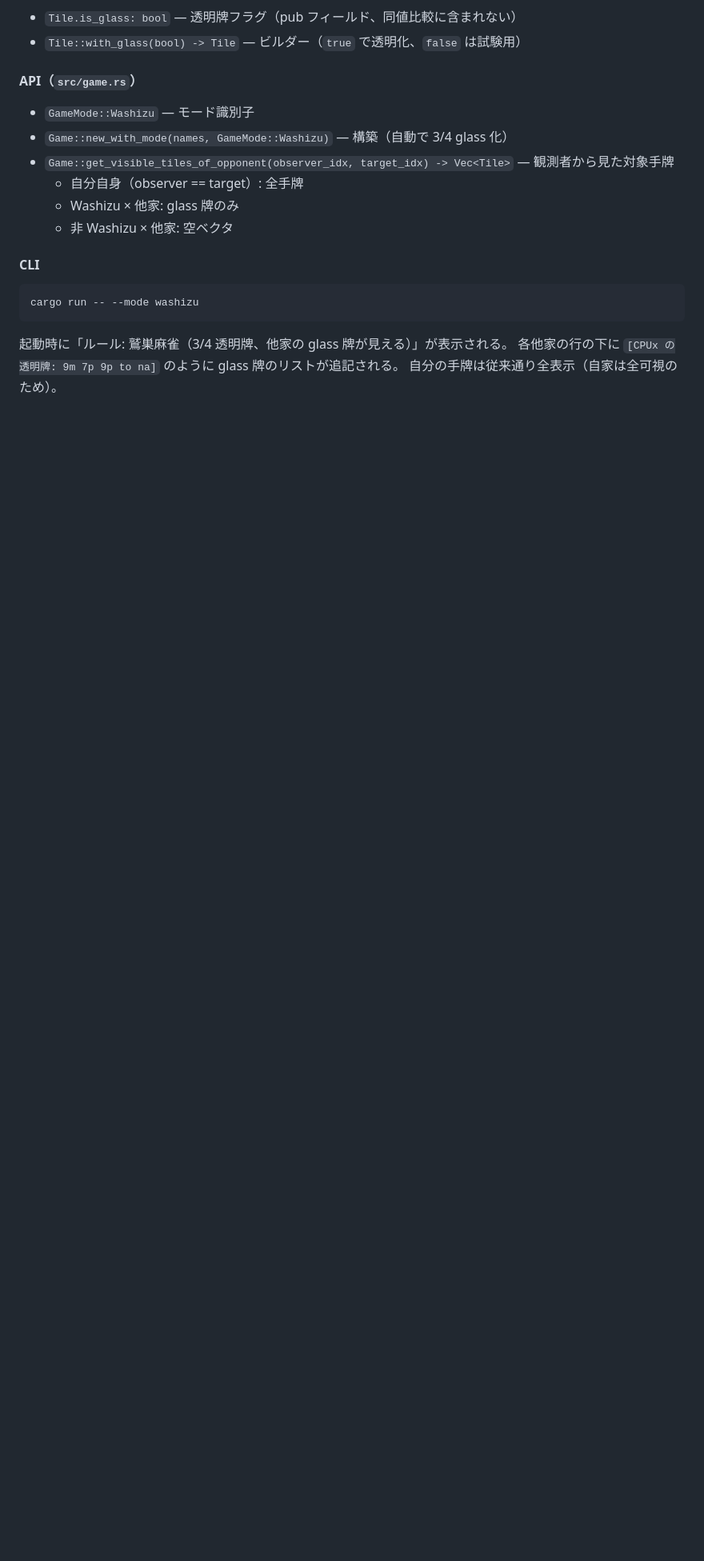
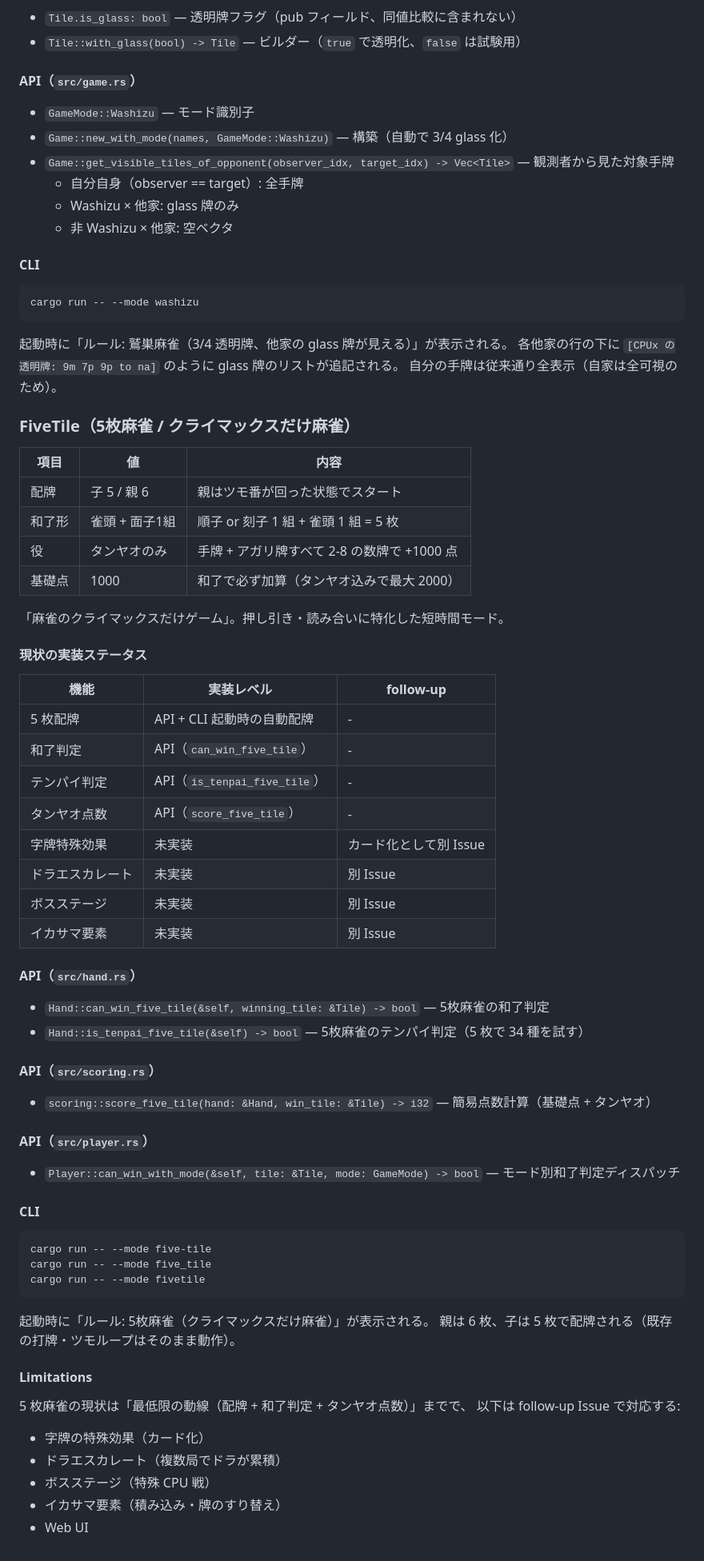
Before and after one commit to kako-jun/xmj, a Markdown page: DESIGN.md, the part around the change. Shown at 80% size. Rendered like a GitHub page; blank space fills up the shorter version.

````diff
--- a/DESIGN.md
+++ b/DESIGN.md
@@ -329,3 +329,62 @@ cargo run -- --mode washizu
 起動時に「ルール: 鷲巣麻雀（3/4 透明牌、他家の glass 牌が見える）」が表示される。
 各他家の行の下に `[CPUx の透明牌: 9m 7p 9p to na]` のように glass 牌のリストが追記される。
 自分の手牌は従来通り全表示（自家は全可視のため）。
+
+### FiveTile（5枚麻雀 / クライマックスだけ麻雀）
+
+| 項目     | 値          | 内容                                                           |
+| -------- | ----------- | -------------------------------------------------------------- |
+| 配牌     | 子 5 / 親 6 | 親はツモ番が回った状態でスタート                               |
+| 和了形   | 雀頭 + 面子1組 | 順子 or 刻子 1 組 + 雀頭 1 組 = 5 枚                        |
+| 役       | タンヤオのみ | 手牌 + アガリ牌すべて 2-8 の数牌で +1000 点                  |
+| 基礎点   | 1000        | 和了で必ず加算（タンヤオ込みで最大 2000）                      |
+
+「麻雀のクライマックスだけゲーム」。押し引き・読み合いに特化した短時間モード。
+
+#### 現状の実装ステータス
+
+| 機能              | 実装レベル                | follow-up                                |
+| ----------------- | ------------------------- | ---------------------------------------- |
+| 5 枚配牌          | API + CLI 起動時の自動配牌 | -                                        |
+| 和了判定          | API（`can_win_five_tile`） | -                                        |
+| テンパイ判定      | API（`is_tenpai_five_tile`） | -                                       |
+| タンヤオ点数      | API（`score_five_tile`） | -                                        |
+| 字牌特殊効果      | 未実装                    | カード化として別 Issue                   |
+| ドラエスカレート  | 未実装                    | 別 Issue                                 |
+| ボスステージ      | 未実装                    | 別 Issue                                 |
+| イカサマ要素      | 未実装                    | 別 Issue                                 |
+
+#### API（`src/hand.rs`）
+
+- `Hand::can_win_five_tile(&self, winning_tile: &Tile) -> bool` — 5枚麻雀の和了判定
+- `Hand::is_tenpai_five_tile(&self) -> bool` — 5枚麻雀のテンパイ判定（5 枚で 34 種を試す）
+
+#### API（`src/scoring.rs`）
+
+- `scoring::score_five_tile(hand: &Hand, win_tile: &Tile) -> i32` — 簡易点数計算（基礎点 + タンヤオ）
+
+#### API（`src/player.rs`）
+
+- `Player::can_win_with_mode(&self, tile: &Tile, mode: GameMode) -> bool` — モード別和了判定ディスパッチ
+
+#### CLI
+
+```bash
+cargo run -- --mode five-tile
+cargo run -- --mode five_tile
+cargo run -- --mode fivetile
+```
+
+起動時に「ルール: 5枚麻雀（クライマックスだけ麻雀）」が表示される。
+親は 6 枚、子は 5 枚で配牌される（既存の打牌・ツモループはそのまま動作）。
+
+#### Limitations
+
+5 枚麻雀の現状は「最低限の動線（配牌 + 和了判定 + タンヤオ点数）」までで、
+以下は follow-up Issue で対応する:
+
+- 字牌の特殊効果（カード化）
+- ドラエスカレート（複数局でドラが累積）
+- ボスステージ（特殊 CPU 戦）
+- イカサマ要素（積み込み・牌のすり替え）
+- Web UI
````
Also changed, not shown: README.md (+9 -0 lines).
